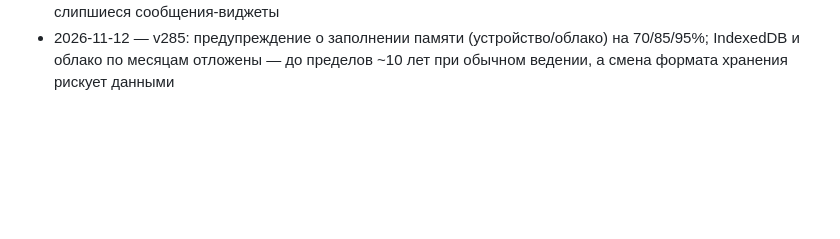
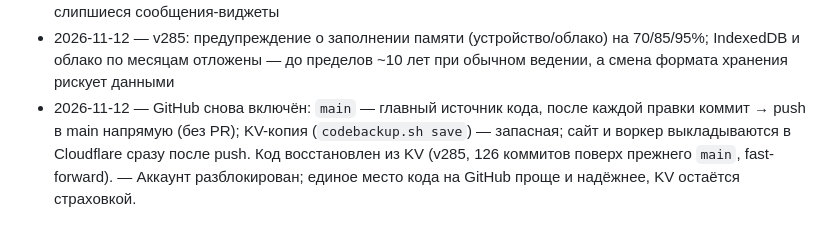
Before and after one commit to olegkiselar3105-ui/FinansePro, a Markdown page: DECISIONS.md, the part around the change. Drawn GitHub-style; blank space fills up the shorter version.

```diff
--- a/DECISIONS.md
+++ b/DECISIONS.md
@@ -179,3 +179,4 @@
 - 2026-11-12 — бот: тонкая линия внизу каждой карточки-виджета — подряд идущие карточки сливались в одну (скриншот пользователя)
 - 2026-11-12 — бот: карточка — плитка на сером подносе (отступ 4 px) вместо линии — линия не разделяла слипшиеся сообщения-виджеты
 - 2026-11-12 — v285: предупреждение о заполнении памяти (устройство/облако) на 70/85/95%; IndexedDB и облако по месяцам отложены — до пределов ~10 лет при обычном ведении, а смена формата хранения рискует данными
+- 2026-11-12 — GitHub снова включён: `main` — главный источник кода, после каждой правки коммит → push в main напрямую (без PR); KV-копия (`codebackup.sh save`) — запасная; сайт и воркер выкладываются в Cloudflare сразу после push. Код восстановлен из KV (v285, 126 коммитов поверх прежнего `main`, fast-forward). — Аккаунт разблокирован; единое место кода на GitHub проще и надёжнее, KV остаётся страховкой.
```
Also changed, not shown: CLAUDE.md (+4 -4 lines).
